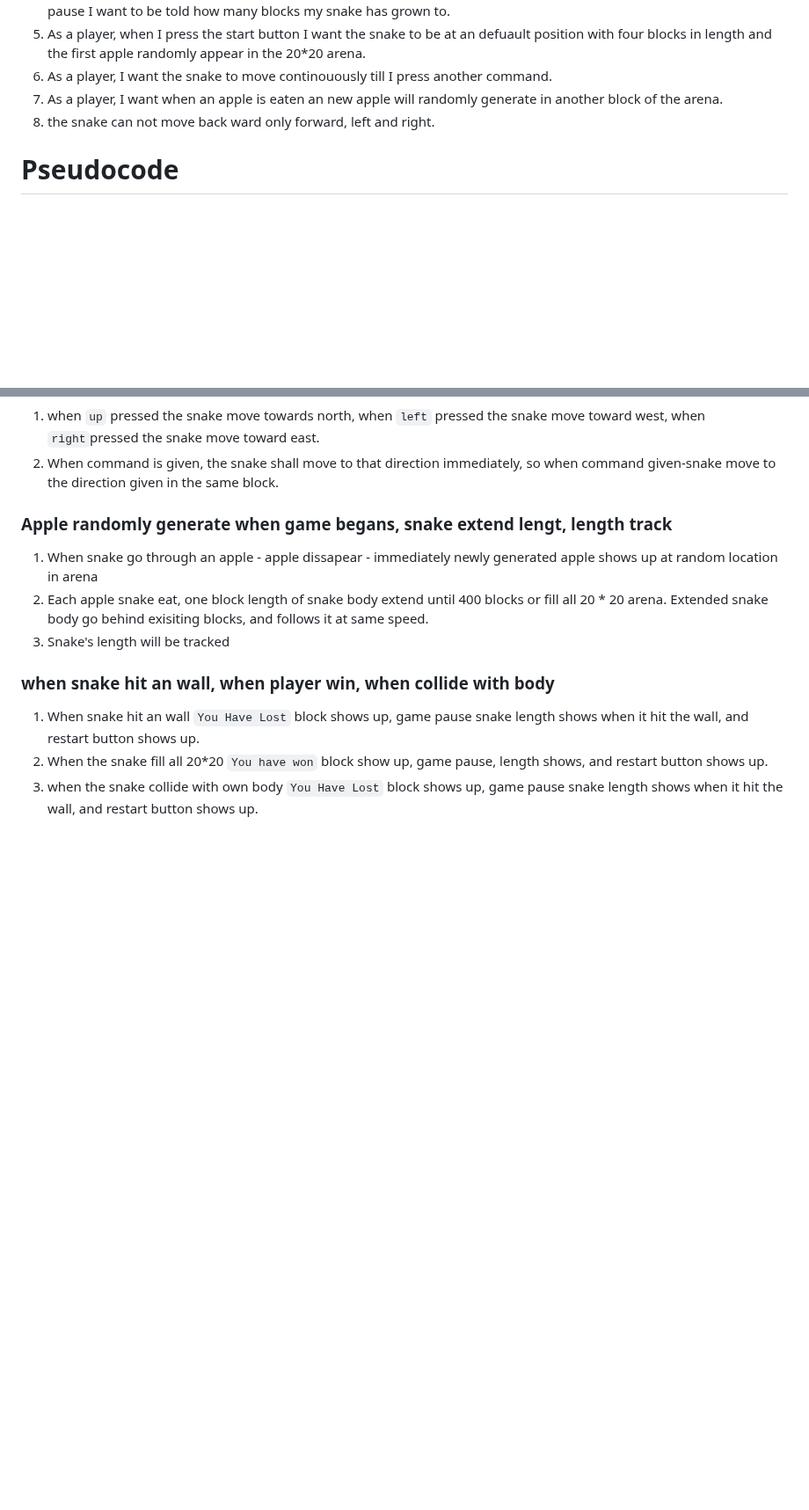
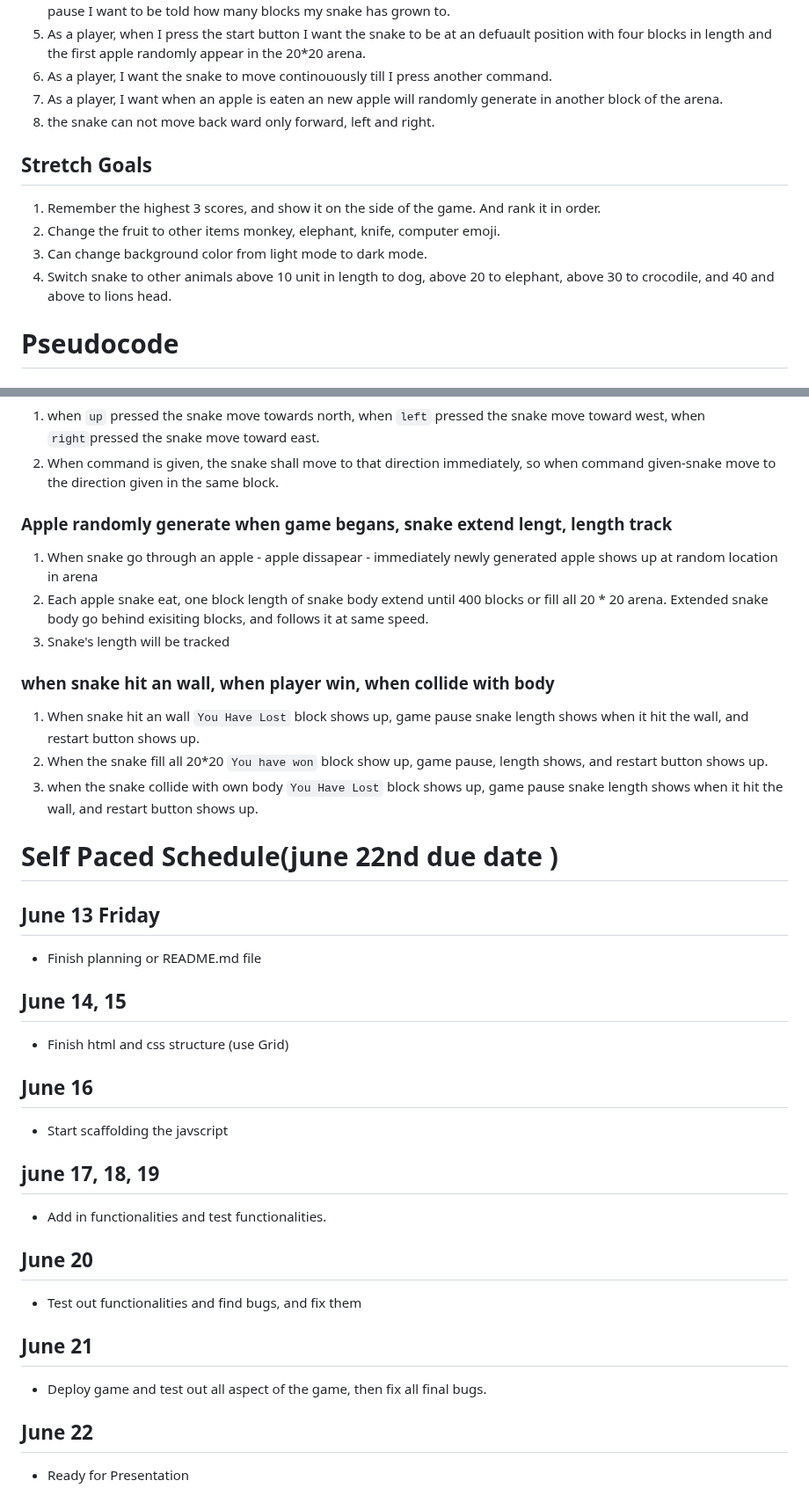
Before and after one commit to seahoop/SnakeProject, a Markdown page: README.md, 2 parts joined by grey strips. Shown at 88% size. Drawn GitHub-style; blank space fills up the shorter version.

````diff
--- a/README.md
+++ b/README.md
@@ -52,7 +52,11 @@
 6. As a player, I want the snake to move continouously till I press another command.
 7. As a player, I want when an apple is eaten an new apple will randomly generate in another block of the arena.
 8. the snake can not move back ward only forward, left and right.
-
+## Stretch Goals
+1. Remember the highest 3 scores, and show it on the side of the game. And rank it in order.
+2. Change the fruit to other items monkey, elephant, knife, computer emoji.
+3. Can change background color from light mode to dark mode.
+4. Switch snake to other animals above 10 unit in length to dog, above 20 to elephant, above 30 to crocodile, and 40 and above to lions head.
 
 
 
@@ -88,3 +92,26 @@
 1. When snake hit an wall ```You Have Lost``` block shows up, game pause snake length shows when it hit the wall, and restart button shows up.
 2. When the snake fill all 20*20 ```You have won``` block show up, game pause, length shows, and restart button shows up.
 3. when the snake collide with own body ```You Have Lost``` block shows up, game pause snake length shows when it hit the wall, and restart button shows up.
+
+
+# Self Paced Schedule(june 22nd due date )
+## June 13 Friday
+- Finish planning or README.md file
+
+## June 14, 15
+- Finish html and css structure (use Grid)
+
+## June 16
+- Start scaffolding the javscript
+
+## june 17, 18, 19
+- Add in functionalities and test functionalities.
+
+## June 20
+- Test out functionalities and find bugs, and fix them
+
+## June 21
+- Deploy game and test out all aspect of the game, then fix all final bugs.
+
+## June 22
+- Ready for Presentation
````
